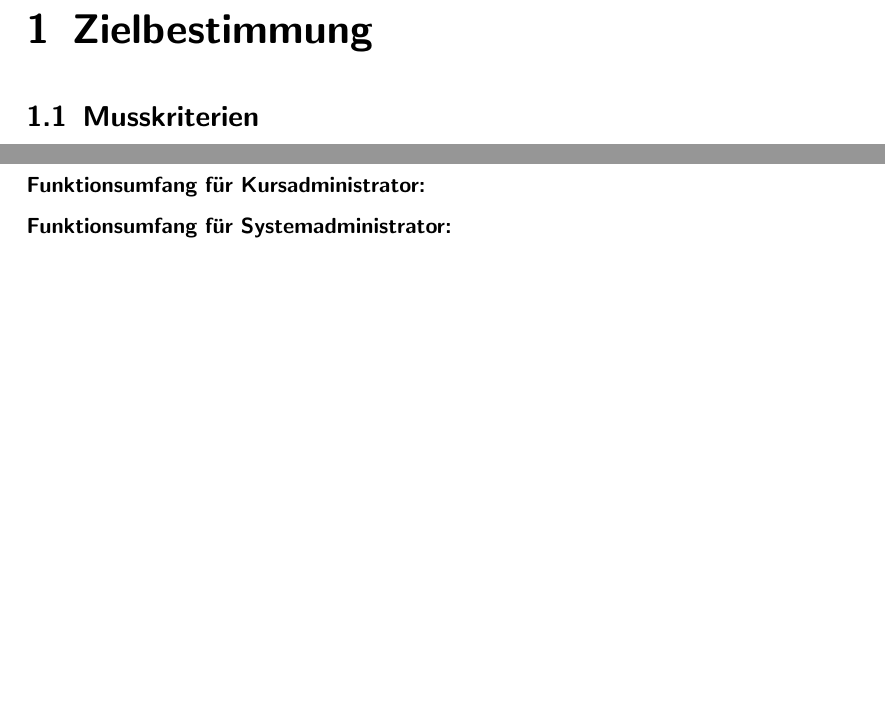
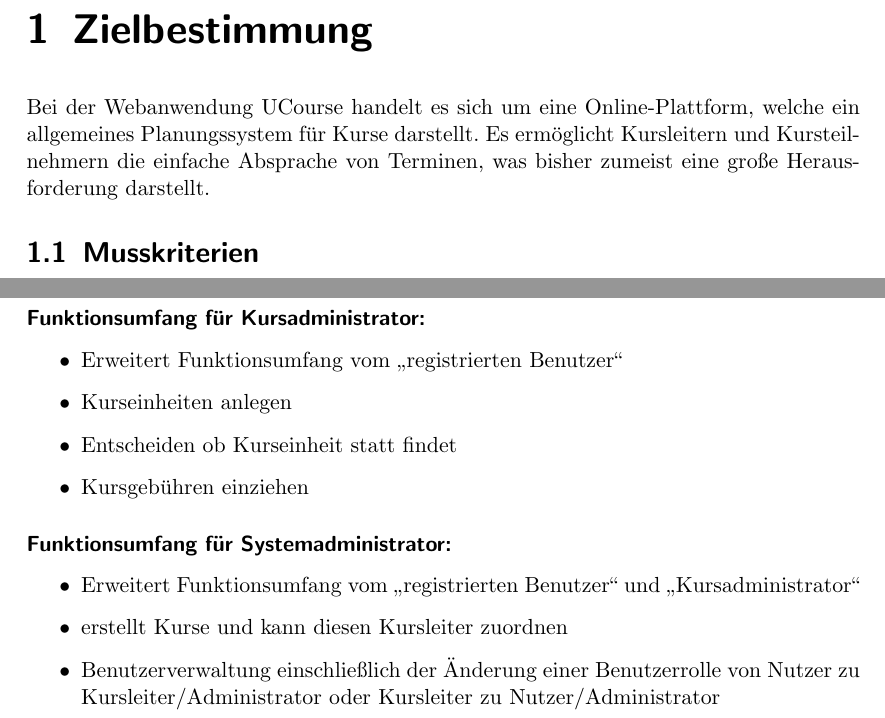
Before and after one commit to cretu90/SEP15-Team3, a LaTeX document (Documentation/1. Pflichtenheft/Pflichtenheft-SEP15.tex): two parts of page 4 of 32 before the commit and two parts of page 4 of 33 after it, joined at a grey line, cut so that both start at the same text, the shorter picture padded with empty space. Compiled offline with pdfLaTeX.

Commit message:
Erste Zielbestimmungen eingefügt
sollten wir morgen bzw. später nochmal durchquatschen, was nun genau
noch an wunschkriterien (möglichst wenig bis keine!) rein soll, was wir
genau abgrenzen usw

```diff
--- a/Documentation/1. Pflichtenheft/Pflichtenheft-SEP15.tex
+++ b/Documentation/1. Pflichtenheft/Pflichtenheft-SEP15.tex
@@ -74,7 +74,7 @@
 \tableofcontents
 
 \chapter{Zielbestimmung}
-
+	   Bei der Webanwendung UCourse handelt es sich um eine Online-Plattform, welche ein allgemeines Planungssystem für Kurse darstellt. Es ermöglicht Kursleitern und Kursteilnehmern die einfache Absprache von Terminen, was bisher zumeist eine große Herausforderung darstellt.
     \section{Musskriterien}
     	\subsubsection{Allgemeiner Funktionsumfang:}
 
@@ -85 +93,7 @@
 		\subsubsection{Funktionsumfang für Kursadministrator:}
+			\begin{itemize}
+			\item Erweitert Funktionsumfang vom \glqq registrierten Benutzer\grqq
+			\item Kurseinheiten anlegen
+			\item Entscheiden ob Kurseinheit statt findet
+			\item Kursgebühren einziehen
+			\end{itemize}
@@ -87,5 +100,9 @@
 		\subsubsection{Funktionsumfang für Systemadministrator:}
-
+			\begin{itemize}
+			\item Erweitert Funktionsumfang vom \glqq registrierten Benutzer\grqq{} und \glqq Kursadministrator\grqq
+			\item erstellt Kurse und kann diesen Kursleiter zuordnen
+			\item Benutzerverwaltung einschließlich der Änderung einer Benutzerrolle von Nutzer zu Kursleiter/Administrator oder Kursleiter zu Nutzer/Administrator
+			\end{itemize}
 		\subsubsection{Funktionsumfang Benutzergruppen:}
 
     \section{Wunschkriterien}
```
Also changed, not shown: Documentation/1. Pflichtenheft/Pflichtenheft-SEP15.tex (19 more changed lines).
